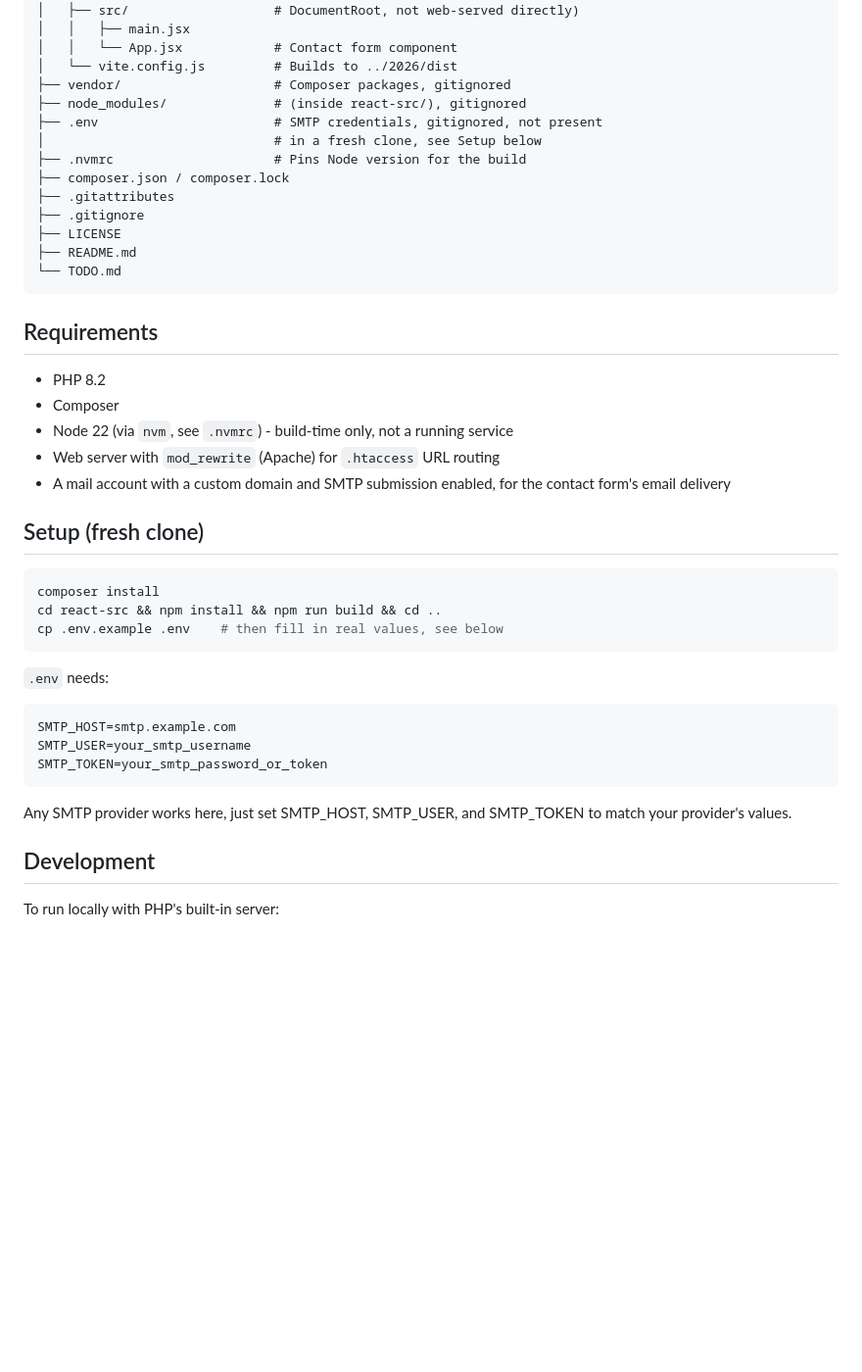
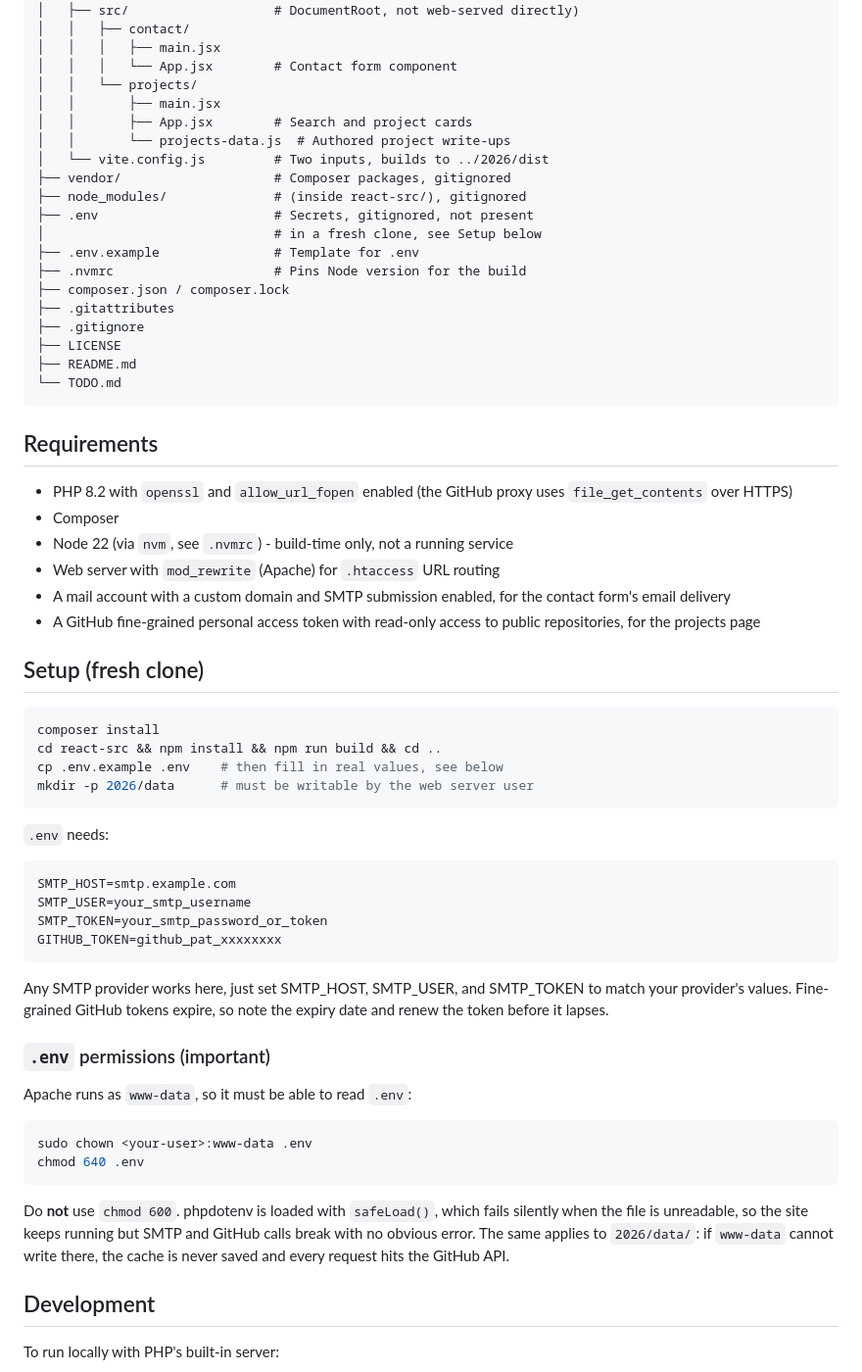
Before and after one commit to InspectorSpy/itduck.fi-new, a Markdown page: README.md, the part around one of its changes. Shown at 98% size. Drawn GitHub-style; blank space fills up the shorter version.

````diff
--- a/README.md
+++ b/README.md
@@ -42,12 +70,18 @@ A personal portfolio site: PHP for the page shell and routing, React mounted in
 ├── react-src/                 # Vite + React source (outside the
 │   ├── src/                   # DocumentRoot, not web-served directly)
-│   │   ├── main.jsx
-│   │   └── App.jsx            # Contact form component
-│   └── vite.config.js         # Builds to ../2026/dist
+│   │   ├── contact/
+│   │   │   ├── main.jsx
+│   │   │   └── App.jsx        # Contact form component
+│   │   └── projects/
+│   │       ├── main.jsx
+│   │       ├── App.jsx        # Search and project cards
+│   │       └── projects-data.js  # Authored project write-ups
+│   └── vite.config.js         # Two inputs, builds to ../2026/dist
 ├── vendor/                    # Composer packages, gitignored
 ├── node_modules/              # (inside react-src/), gitignored
-├── .env                       # SMTP credentials, gitignored, not present
+├── .env                       # Secrets, gitignored, not present
 │                              # in a fresh clone, see Setup below
+├── .env.example               # Template for .env
 ├── .nvmrc                     # Pins Node version for the build
 ├── composer.json / composer.lock
 ├── .gitattributes
@@ -59,11 +93,12 @@ A personal portfolio site: PHP for the page shell and routing, React mounted in
 
 ## Requirements
 
-- PHP 8.2
+- PHP 8.2 with `openssl` and `allow_url_fopen` enabled (the GitHub proxy uses `file_get_contents` over HTTPS)
 - Composer
 - Node 22 (via `nvm`, see `.nvmrc`) - build-time only, not a running service
 - Web server with `mod_rewrite` (Apache) for `.htaccess` URL routing
 - A mail account with a custom domain and SMTP submission enabled, for the contact form's email delivery
+- A GitHub fine-grained personal access token with read-only access to public repositories, for the projects page
 
 ## Setup (fresh clone)
 
@@ -71,6 +106,7 @@ A personal portfolio site: PHP for the page shell and routing, React mounted in
 composer install
 cd react-src && npm install && npm run build && cd ..
 cp .env.example .env    # then fill in real values, see below
+mkdir -p 2026/data      # must be writable by the web server user
 ```
 
 `.env` needs:
@@ -78,9 +114,21 @@ cp .env.example .env    # then fill in real values, see below
 SMTP_HOST=smtp.example.com
 SMTP_USER=your_smtp_username
 SMTP_TOKEN=your_smtp_password_or_token
+GITHUB_TOKEN=github_pat_xxxxxxxx
 ```
 
-Any SMTP provider works here, just set SMTP_HOST, SMTP_USER, and SMTP_TOKEN to match your provider's values.
+Any SMTP provider works here, just set SMTP_HOST, SMTP_USER, and SMTP_TOKEN to match your provider's values. Fine-grained GitHub tokens expire, so note the expiry date and renew the token before it lapses.
+
+### `.env` permissions (important)
+
+Apache runs as `www-data`, so it must be able to read `.env`:
+
+```bash
+sudo chown <your-user>:www-data .env
+chmod 640 .env
+```
+
+Do **not** use `chmod 600`. phpdotenv is loaded with `safeLoad()`, which fails silently when the file is unreadable, so the site keeps running but SMTP and GitHub calls break with no obvious error. The same applies to `2026/data/`: if `www-data` cannot write there, the cache is never saved and every request hits the GitHub API.
 
 ## Development
 
````
Also changed, not shown: other parts of README.md (+57 -15 lines).
